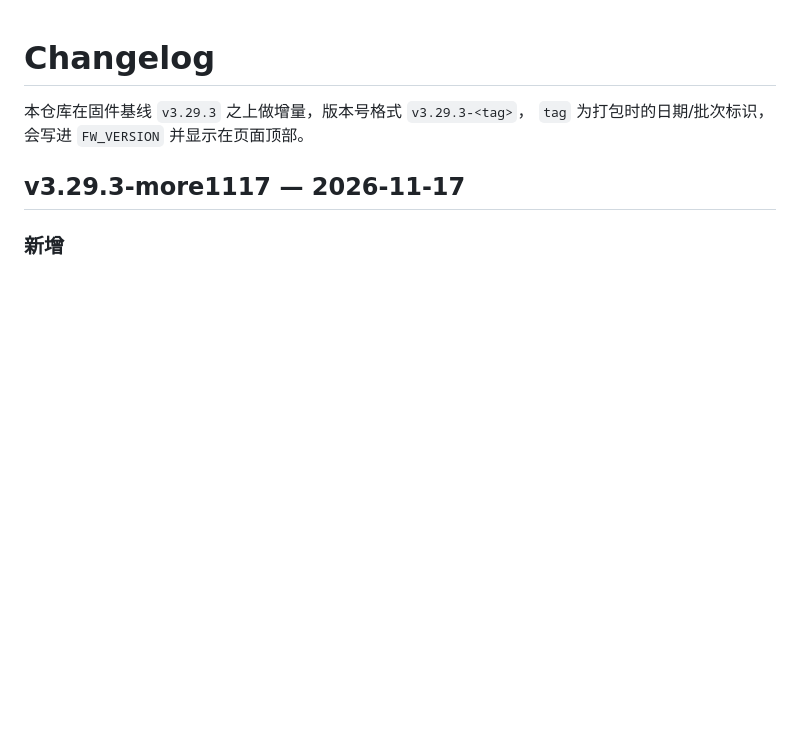
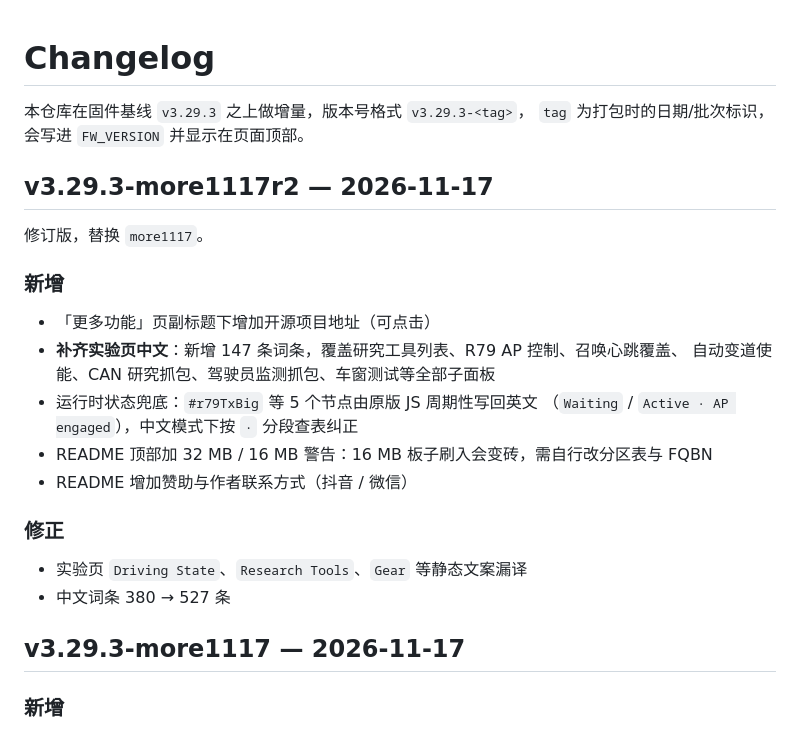
Before and after one commit to vincentmmc/P4can-unlock-more, a Markdown page: CHANGELOG.md, the part around the change. Rendered like a GitHub page; blank space fills up the shorter version.

```diff
--- a/CHANGELOG.md
+++ b/CHANGELOG.md
@@ -2,6 +2,25 @@
 
 本仓库在固件基线 `v3.29.3` 之上做增量，版本号格式 `v3.29.3-<tag>`，
 `tag` 为打包时的日期/批次标识，会写进 `FW_VERSION` 并显示在页面顶部。
+
+## v3.29.3-more1117r2 — 2026-11-17
+
+修订版，替换 `more1117`。
+
+### 新增
+
+- 「更多功能」页副标题下增加开源项目地址（可点击）
+- **补齐实验页中文**：新增 147 条词条，覆盖研究工具列表、R79 AP 控制、召唤心跳覆盖、
+  自动变道使能、CAN 研究抓包、驾驶员监测抓包、车窗测试等全部子面板
+- 运行时状态兜底：`#r79TxBig` 等 5 个节点由原版 JS 周期性写回英文
+  （`Waiting` / `Active · AP engaged`），中文模式下按 `·` 分段查表纠正
+- README 顶部加 32 MB / 16 MB 警告：16 MB 板子刷入会变砖，需自行改分区表与 FQBN
+- README 增加赞助与作者联系方式（抖音 / 微信）
+
+### 修正
+
+- 实验页 `Driving State`、`Research Tools`、`Gear` 等静态文案漏译
+- 中文词条 380 → 527 条
 
 ## v3.29.3-more1117 — 2026-11-17
 
```
Also changed, not shown: README.en.md (+29 -0 lines), README.md (+27 -0 lines), docs/sponsor/web_alipay.jpg (added), docs/sponsor/web_douyin.jpg (added), docs/sponsor/web_wechatauthor.jpg (added), docs/sponsor/web_wechatpay.jpg (added), 6 other files.
